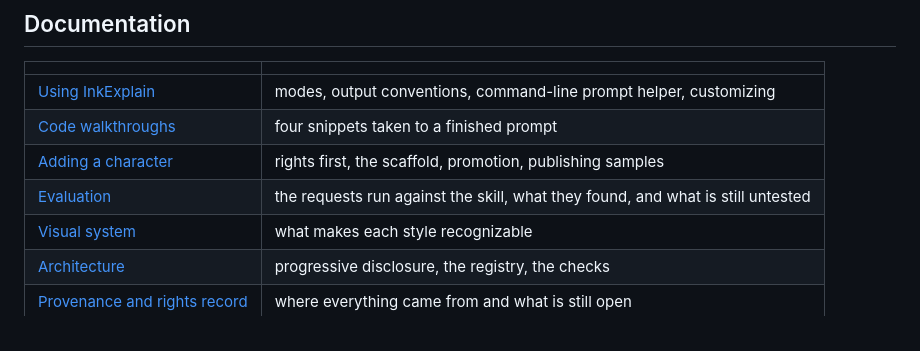
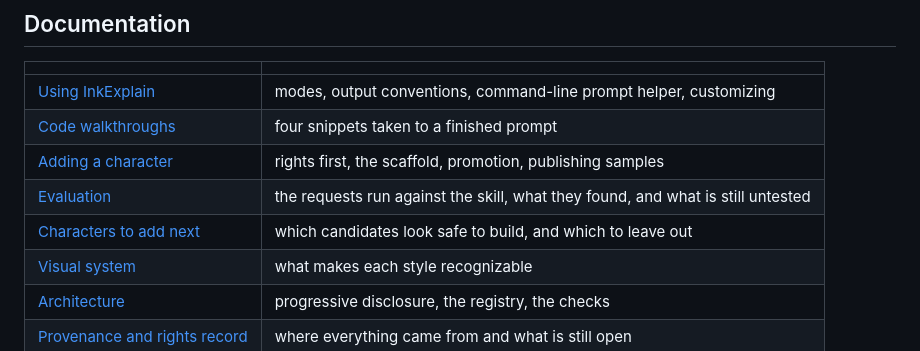
Before and after one commit to agustinpabon/InkExplain, a Markdown page: README.md, the part around the change. Rendered like a GitHub page.

```diff
--- a/README.md
+++ b/README.md
@@ -141,6 +141,7 @@ One command writes the registry entry, the five-file pack, a credit, an example
 | [Code walkthroughs](docs/walkthroughs.md) | four snippets taken to a finished prompt |
 | [Adding a character](docs/adding-an-archetype.md) | rights first, the scaffold, promotion, publishing samples |
 | [Evaluation](docs/evaluation.md) | the requests run against the skill, what they found, and what is still untested |
+| [Characters to add next](docs/future-archetypes.md) | which candidates look safe to build, and which to leave out |
 | [Visual system](docs/visual-system.md) | what makes each style recognizable |
 | [Architecture](docs/architecture.md) | progressive disclosure, the registry, the checks |
 | [Provenance and rights record](docs/provenance.md) | where everything came from and what is still open |
```
Also changed, not shown: docs/adding-an-archetype.md (+1 -1 lines), docs/future-archetypes.md (added, +41 -0 lines).
